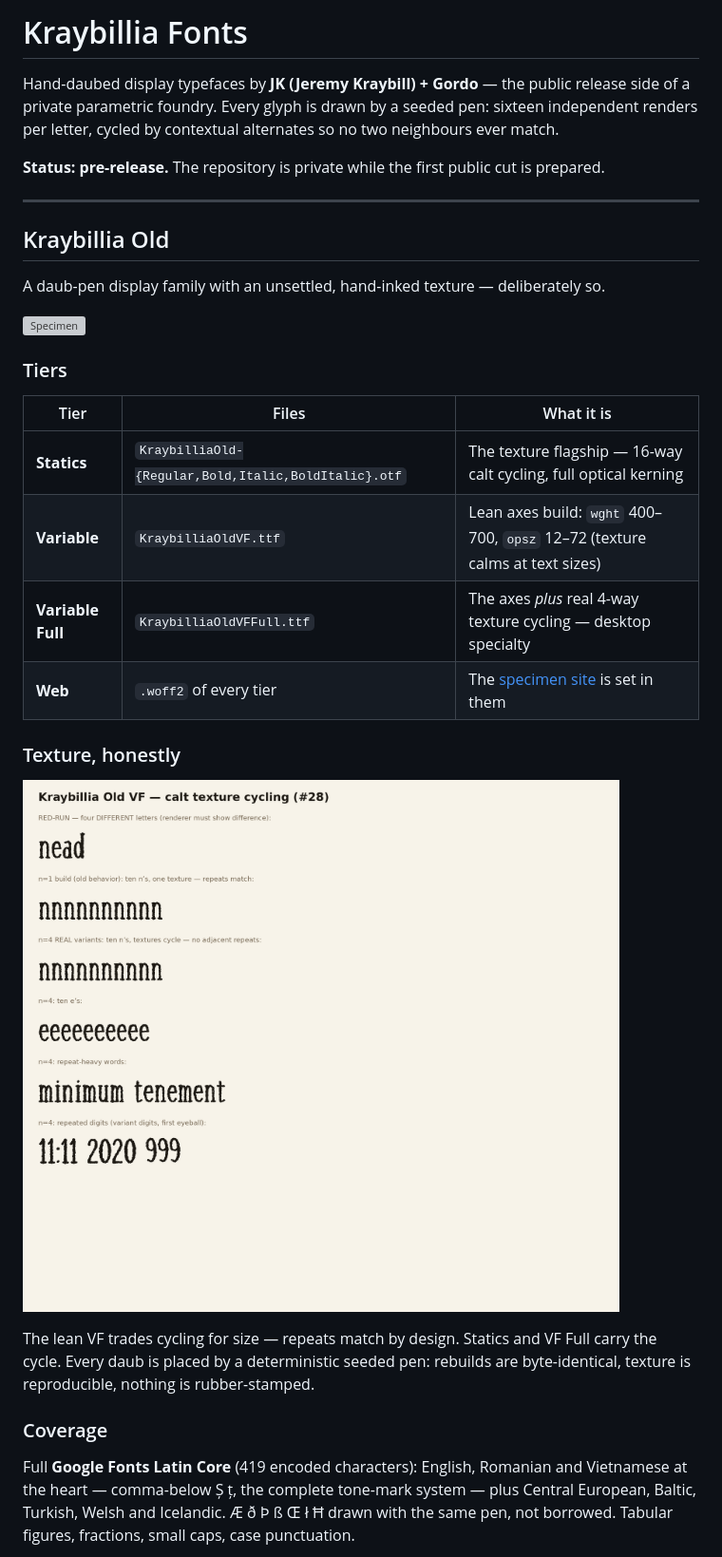
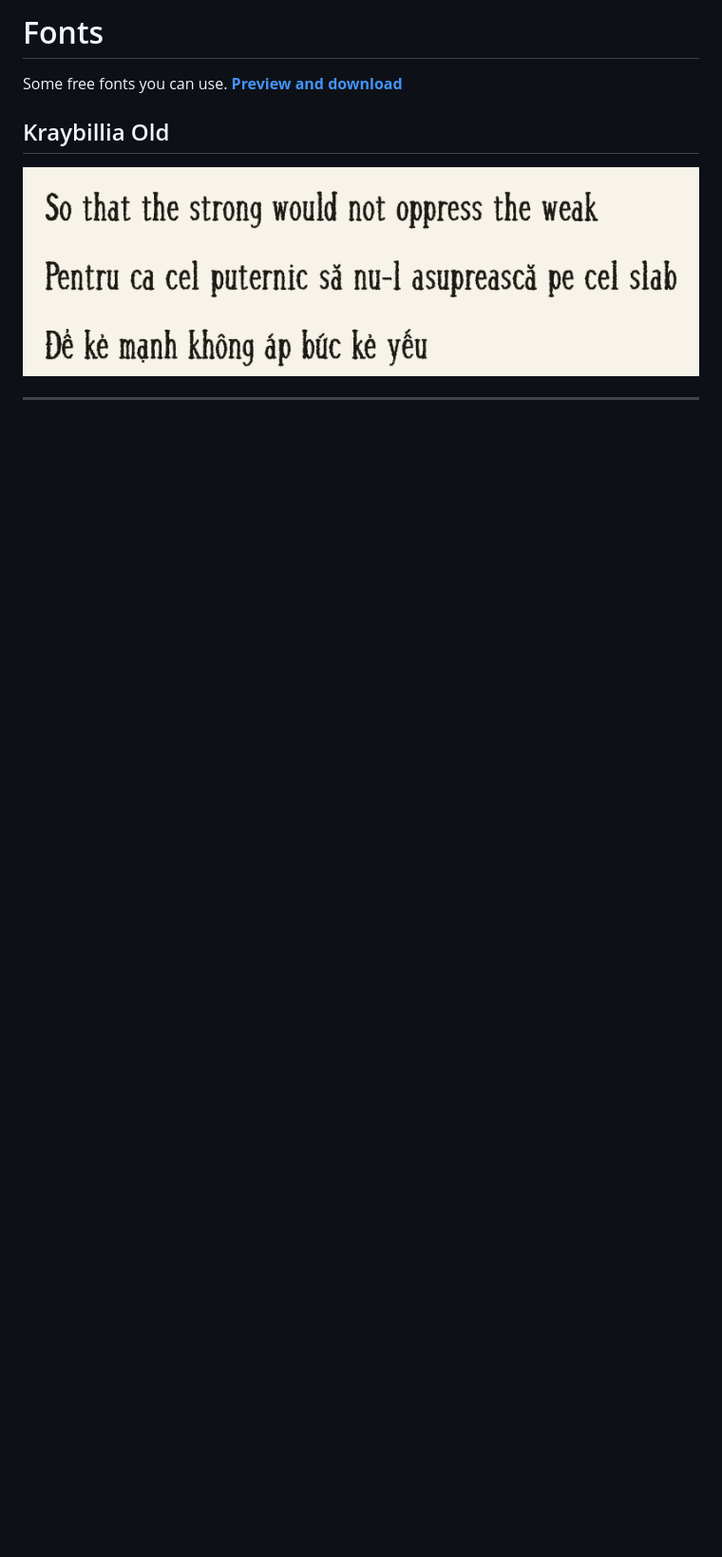
Before and after one commit to jkraybill/fonts, a Markdown page: README.md, the part around one of its changes. Shown at 95% size. Drawn GitHub-style; pictures changed too: docs/specimens/kraybillia-old-preview.png (added), docs/specimens/texture-sheet.png (deleted); blank space fills up the shorter version; grey boxes are pictures that could not be loaded.

Commit message:
README: drastically simplified — a font shelf, not a brochure
Header, one line + site link, one trilingual specimen per family:
the Code of Hammurabi's purpose clause in English, Romanian and
Vietnamese, rendered through the honest pipeline (VF Full: calt
cycling and kerning live in the image). Orphaned specimen sheets
removed; the site carries the depth. Byline stays, resilient form.

```diff
--- a/README.md
+++ b/README.md
@@ -1,45 +1,10 @@
-# Kraybillia Fonts
+# Fonts
 
-Hand-daubed display typefaces by **JK (Jeremy Kraybill) + Gordo** —
-the public release side of a private parametric foundry. Every glyph
-is drawn by a seeded pen: sixteen independent renders per letter,
-cycled by contextual alternates so no two neighbours ever match.
+Some free fonts you can use. **[Preview and download](https://jkraybill.github.io/fonts/)**
 
-**Status: pre-release.** The repository is private while the first
-public cut is prepared.
+## Kraybillia Old
+
+![Kraybillia Old — "So that the strong would not oppress the weak" in English, Romanian, and Vietnamese](docs/specimens/kraybillia-old-preview.png)
 
 ---
 
-## Kraybillia Old
-
-A daub-pen display family with an unsettled, hand-inked texture —
-deliberately so.
-
-![Specimen](docs/specimens/broadsheet-regular.png)
-
-### Tiers
-
-| Tier | Files | What it is |
-|---|---|---|
-| **Statics** | `KraybilliaOld-{Regular,Bold,Italic,BoldItalic}.otf` | The texture flagship — 16-way calt cycling, full optical kerning |
-| **Variable** | `KraybilliaOldVF.ttf` | Lean axes build: `wght` 400–700, `opsz` 12–72 (texture calms at text sizes) |
-| **Variable Full** | `KraybilliaOldVFFull.ttf` | The axes *plus* real 4-way texture cycling — desktop specialty |
-| **Web** | `.woff2` of every tier | The [specimen site](docs/index.html) is set in them |
-
-### Texture, honestly
-
-![Texture cycling](docs/specimens/texture-sheet.png)
-
-The lean VF trades cycling for size — repeats match by design.
-Statics and VF Full carry the cycle. Every daub is placed by a
-deterministic seeded pen: rebuilds are byte-identical, texture is
-reproducible, nothing is rubber-stamped.
-
-### Coverage
-
-Full **Google Fonts Latin Core** (419 encoded characters): English,
-Romanian and Vietnamese at the heart — comma-below Ș ț, the complete
-tone-mark system — plus Central European, Baltic, Turkish, Welsh and
-Icelandic. Æ ð Þ ß Œ ł Ħ drawn with the same pen, not borrowed.
-Tabular figures, fractions, small caps, case punctuation.
-
```
Also changed, not shown: other parts of README.md (+2 -21 lines), docs/specimens/money-sheet.png (deleted), 1 other file.
